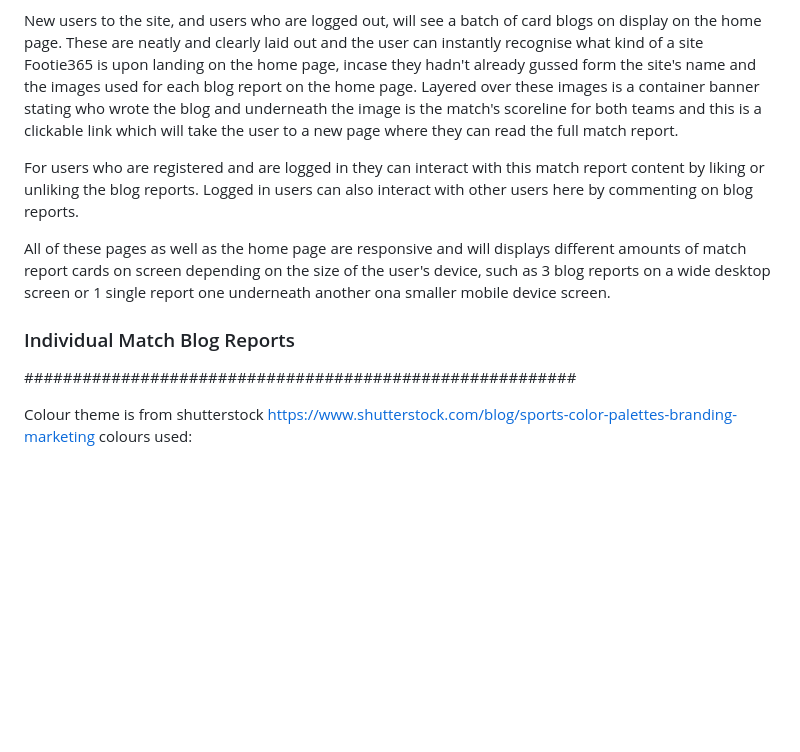
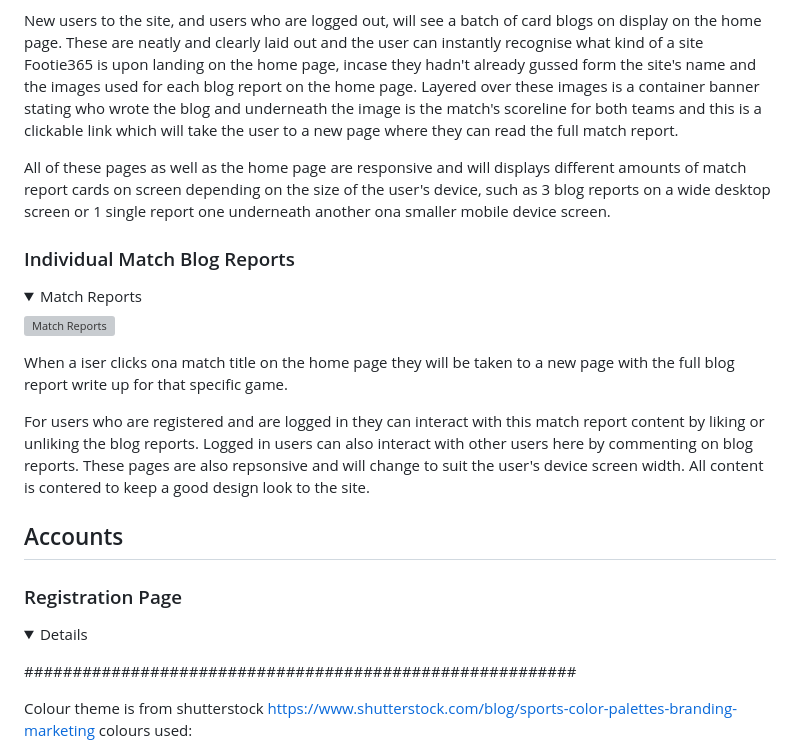
Before and after one commit to chancandan/portfolio-project-4-Footie365, a Markdown page: README.md, the part around the change. Rendered like a GitHub page; folded sections open; blank space fills up the shorter version; grey boxes are pictures that could not be loaded.

Commit message:
Write match report section of readme

```diff
--- a/README.md
+++ b/README.md
@@ -96,11 +96,27 @@ Depending on the type of user viewing the index page it can have two different s
 
 New users to the site, and users who are logged out, will see a batch of card blogs on display on the home page. These are neatly and clearly laid out and the user can instantly recognise what kind of a site Footie365 is upon landing on the home page, incase they hadn't already gussed form the site's name and the images used for each blog report on the home page. Layered over these images is a container banner stating who wrote the blog and underneath the image is the match's scoreline for both teams and this is a clickable link which will take the user to a new page where they can read the full match report.
 
-For users who are registered and are logged in they can interact with this match report content by liking or unliking the blog reports. Logged in users can also interact with other users here by commenting on blog reports.
-
 All of these pages as well as the home page are responsive and will displays different amounts of match report cards on screen depending on the size of the user's device, such as 3 blog reports on a wide desktop screen or 1 single report one underneath another ona  smaller mobile device screen.
 
 ### Individual Match Blog Reports
+
+<details>
+<summary>Match Reports</summary>
+
+![Match Reports](readme-docs/site-images/matchreports.jpg)
+</details>
+
+When a iser clicks ona  match title on the home page they will be taken to a new page with the full blog report write up for that specific game.
+
+For users who are registered and are logged in they can interact with this match report content by liking or unliking the blog reports. Logged in users can also interact with other users here by commenting on blog reports.
+These pages are also repsonsive and will change to suit the user's device screen width. All content is contered to keep a good design look to the site.
+
+## Accounts
+
+### Registration Page
+
+<details>
+</details>
 
 
 
```
